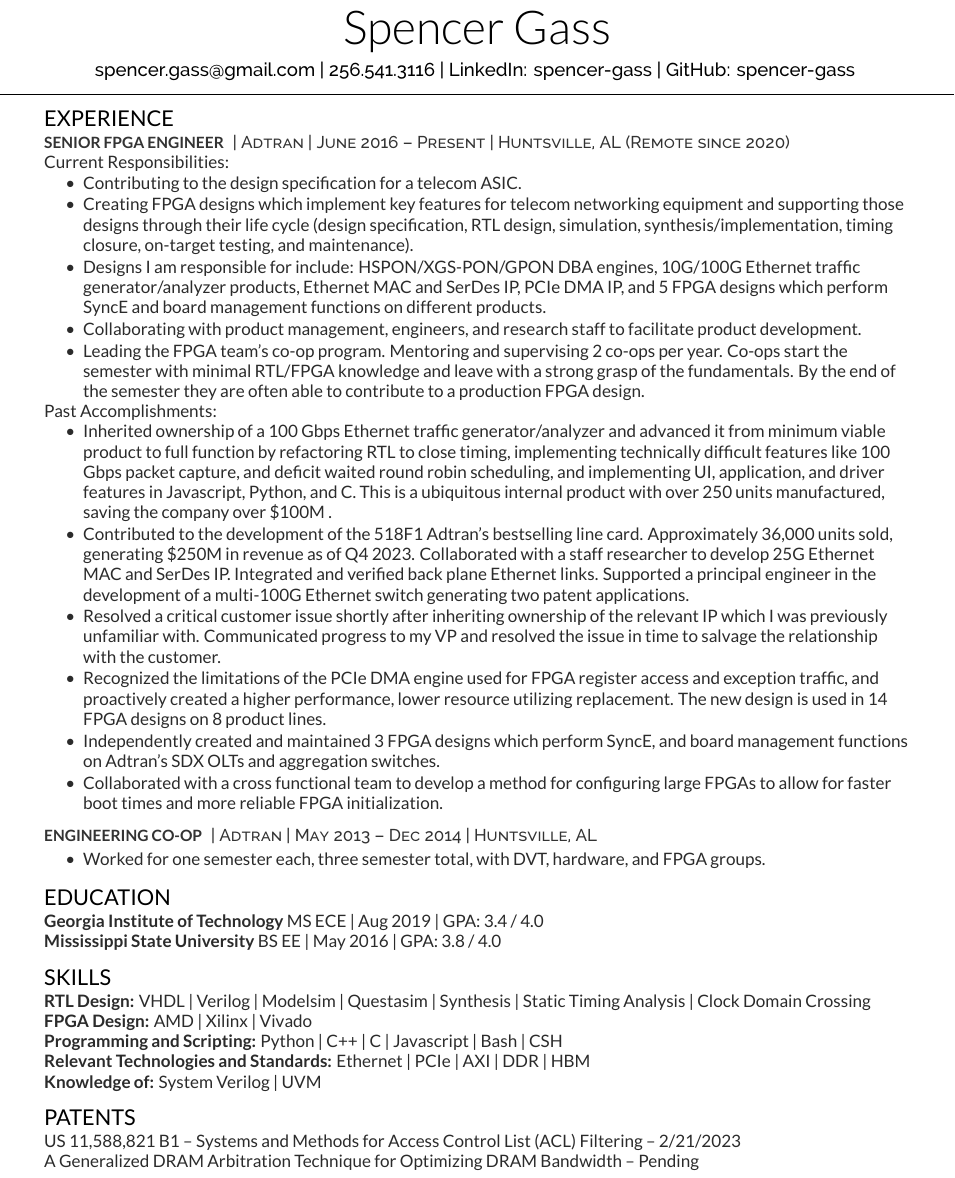
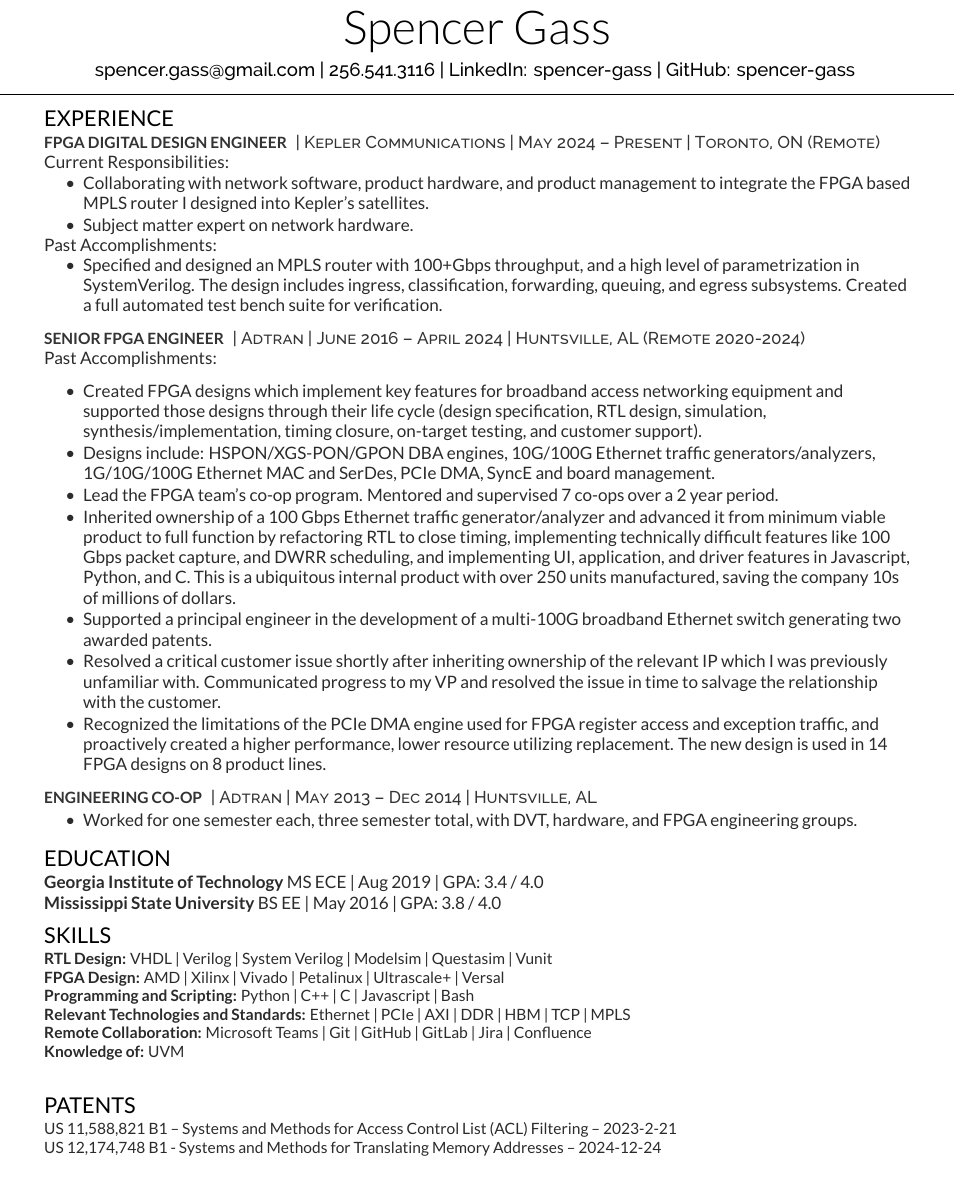
Before and after one commit to SpencerReed/resume, a LaTeX CV (resume.tex): part of the page, cut so that both start at the same text. Compiled offline with XeLaTeX.

Commit message:
Updated resume after ~10 months at Kepler.
 - Resume needed for a grant applicaiton

```diff
--- a/resume.tex
+++ b/resume.tex
@@ -102,62 +102,69 @@
 %%%%%%%%%%%%%%%%%%%%%%%%%%%%%%%%%%%%%%
 
 \section{Experience}
+\runsubsection{FPGA Digital Design Engineer}
+\descript{| Kepler Communications | May 2024 – Present | Toronto, ON (Remote)}
+%   IC3 May 2024 - Present
+Current Responsibilities:
+\vspace{\topsep} % Hacky fix for awkward extra vertical space
+\begin{tightemize}
+\item Collaborating with network software, product hardware, and product management to integrate
+the FPGA based MPLS router I designed into Kepler's satellites.
+\item Subject matter expert on network hardware.
+\end{tightemize}
+Past Accomplishments:
+\begin{tightemize}
+\item Specified and designed an MPLS router with 100+Gbps throughput, and a high level of parametrization in SystemVerilog.
+The design includes ingress, classification, forwarding, queuing, and egress subsystems.
+Created a full automated test bench suite for verification.
+\end{tightemize}
+\sectionsep
+
 \runsubsection{Senior FPGA Engineer}
-\descript{| Adtran | June 2016 – Present | Huntsville, AL (Remote since 2020)}
+\descript{| Adtran | June 2016 – April 2024 | Huntsville, AL (Remote 2020-2024)}
 %   Untitled June 2016 - Oct 2019
 %   II Oct 2019 - Oct 2020
 %   Senior Oct 2020 - Jan 2024
 %   Avanced Jan 2024 - present
-Current Responsibilities:
+Past Accomplishments:
 \vspace{\topsep} % Hacky fix for awkward extra vertical space
 \begin{tightemize}
-\item Contributing to the design specification for a telecom ASIC.
-\item Creating FPGA designs which implement key features for telecom networking equipment and
-supporting those designs through their life cycle (design specification, RTL design, simulation,
-synthesis/implementation, timing closure, on-target testing, and maintenance).
-\item Designs I am responsible for include: HSPON/XGS-PON/GPON DBA engines,
-10G/100G Ethernet traffic generator/analyzer products,
-Ethernet MAC and SerDes IP, PCIe DMA IP, and 5 FPGA designs which perform SyncE and board management functions on different products.
-\item Collaborating with product management, engineers, and research staff to facilitate product development.
-\item Leading the FPGA team's co-op program. Mentoring and supervising 2 co-ops per year.
-Co-ops start the semester with minimal RTL/FPGA knowledge and leave with a strong grasp of
-the fundamentals. By the end of the semester they are often able to contribute to a production FPGA design.
-\end{tightemize}
-Past Accomplishments:
-\begin{tightemize}
+%\item Contributed to the design specification for a telecom ASIC.
+\item Created FPGA designs which implement key features for broadband access networking equipment and
+supported those designs through their life cycle (design specification, RTL design, simulation,
+synthesis/implementation, timing closure, on-target testing, and customer support).
+\item Designs include: HSPON/XGS-PON/GPON DBA engines, 10G/100G Ethernet traffic generators/analyzers,
+1G/10G/100G Ethernet MAC and SerDes, PCIe DMA, SyncE and board management.
+%\item Collaborated with product management, engineers, and research staff to facilitate product development.
+\item Lead the FPGA team's co-op program. Mentored and supervised 7 co-ops over a 2 year period.
+%Co-ops start the semester with minimal RTL/FPGA knowledge and leave with a strong grasp of
+%the fundamentals. By the end of the semester they are often able to contribute to a production FPGA design.
 \item Inherited ownership of a 100 Gbps Ethernet traffic generator/analyzer and advanced it from minimum viable product to full function by refactoring RTL to close timing,
-implementing technically difficult features like 100 Gbps packet capture, and deficit waited round robin scheduling, and implementing UI, application,
-and driver features in Javascript, Python, and C. This is a ubiquitous internal product with over 250 units manufactured, saving the company over \$100M .
-\item Contributed to the development of the 518F1 Adtran’s bestselling line card. Approximately  36,000 units sold, generating \$250M in revenue as of Q4 2023.
-Collaborated with a staff researcher to develop 25G Ethernet MAC and SerDes IP.
-Integrated and verified back plane Ethernet links.
-Supported a principal engineer in the development of a multi-100G Ethernet switch generating two patent applications.
-%\item Resolved a critical customer issue shortly after the relevant subject matter expert left the company.
-%Communicated progress to my VP and resolved the issue in time to salvage the relationship with the customer.
+implementing technically difficult features like 100 Gbps packet capture, and DWRR scheduling, and implementing UI, application,
+and driver features in Javascript, Python, and C. This is a ubiquitous internal product with over 250 units manufactured, saving the company 10s of millions of dollars.
+%\item Contributed to the development of the 518F1 Adtran’s bestselling line card. Approximately  36,000 units sold, generating \$250M in revenue as of Q4 2023.
+%Collaborated with a staff researcher to develop 25G Ethernet MAC and SerDes IP.
+%Integrated and verified back plane Ethernet links.
+\item Supported a principal engineer in the development of a multi-100G broadband Ethernet switch generating two awarded patents.
 \item Resolved a critical customer issue shortly after inheriting ownership of the relevant IP which I was previously unfamiliar with.
 Communicated progress to my VP and resolved the issue in time to salvage the relationship with the customer.
 \item Recognized the limitations of the PCIe DMA engine used for FPGA register access and exception traffic,
 and proactively created a higher performance, lower resource utilizing replacement. The new design is used in 14 FPGA designs on 8 product lines.
-\item Independently created and maintained 3 FPGA designs which perform SyncE, and board management functions on Adtran's SDX OLTs and aggregation switches.
+%\item Independently created and maintained 3 FPGA designs which perform SyncE, and board management functions on Adtran's SDX OLTs and aggregation switches.
 %\item Inherited Ownership of Adtran’s Ethernet MAC and SerDes IP, used by nearly all FPGAs in Adtran’s product portfolio.
 %Maintained existing IP and extended functionality.
 %\item Created an FPGA based workaround for a rev A clock generator silicon bug which allowed us to ship hardware while waiting for rev B silicon.
-\item Collaborated with a cross functional team to develop a method for configuring large FPGAs to allow for faster boot times and more reliable FPGA initialization.
+%\item Collaborated with a cross functional team to develop a method for configuring large FPGAs to allow for faster boot times and more reliable FPGA initialization.
 %\item Implemented a dynamic queue memory allocation system for Adtran’s Ethernet switch IP.
 %This allows queues to increase in size in proportion to free memory before becoming full and discarding incoming packets,
 %rather than assigning fixed memory sizes to queues.
-%\item Integrated a UART 16550 controller into and FPGA to communicate with an off the shelf Ethernet switch chip on the same board.
-%Wrote a driver to create a command line interface that communicates with the switch chip via the FPGA UART. This allowed for in-field debug of the switch chip.
-%\item Designed a high performance packet FIFO to overcome performance limitations with older
-%generations of packet FIFO and developed automated test coverage beyond what was expected.
-%\item Implemented receive signal strength indicator (RSSI) on Adtran’s 10G EPON OLT.
 \end{tightemize}
 \sectionsep
 
 \runsubsection{Engineering Co-op}
 \descript{| Adtran | May 2013 – Dec 2014 | Huntsville, AL}
 \begin{tightemize}
-\item Worked for one semester each, three semester total, with DVT, hardware, and FPGA groups.
+\item Worked for one semester each, three semester total, with DVT, hardware, and FPGA engineering groups.
 \end{tightemize}
 \sectionsep
 
@@ -173,6 +180,9 @@
 \textbf{Georgia Institute of Technology} MS ECE | Aug 2019 | GPA: 3.4 / 4.0 \\
 \textbf{Mississippi State University} BS EE | May 2016 | GPA: 3.8 / 4.0 \\
 \sectionsep
+
+\end{minipage}
+\begin{minipage}[t]{1.0\textwidth}
 
 %%%%%%%%%%%%%%%%%%%%%%%%%%%%%%%%%%%%%%
 %     LEADERSHIP and MENTORSHIP
@@ -192,13 +202,12 @@
 %%%%%%%%%%%%%%%%%%%%%%%%%%%%%%%%%%%%%%
 
 \section{Skills}
-\textbf{RTL Design:} VHDL | Verilog | Modelsim | Questasim | Synthesis | Static Timing Analysis |
-Clock Domain Crossing \\
-\textbf{FPGA Design:} AMD | Xilinx | Vivado \\
-\textbf{Programming and Scripting:} Python | C++ | C | Javascript | Bash | CSH \\
-\textbf{Relevant Technologies and Standards:} Ethernet | PCIe | AXI | DDR | HBM \\
-%\textbf{Remote Collaboration:} Microsoft Teams | Git \\
-\textbf{Knowledge of:} System Verilog | UVM \\
+\textbf{RTL Design:} VHDL | Verilog | System Verilog | Modelsim | Questasim | Vunit \\
+\textbf{FPGA Design:} AMD | Xilinx | Vivado | Petalinux | Ultrascale+ | Versal \\
+\textbf{Programming and Scripting:} Python | C++ | C | Javascript | Bash \\
+\textbf{Relevant Technologies and Standards:} Ethernet | PCIe | AXI | DDR | HBM | TCP | MPLS \\
+\textbf{Remote Collaboration:} Microsoft Teams | Git | GitHub | GitLab | Jira | Confluence \\
+\textbf{Knowledge of:} UVM \\
 \sectionsep
 
 %%%%%%%%%%%%%%%%%%%%%%%%%%%%%%%%%%%%%%
@@ -207,8 +216,9 @@
 
 \section{Patents}
 \href{https://image-ppubs.uspto.gov/dirsearch-public/print/downloadPdf/11588821}{US 11,588,821 B1}
-– Systems and Methods for Access Control List (ACL) Filtering – 2/21/2023 \\
-A Generalized DRAM Arbitration Technique for Optimizing DRAM Bandwidth – Pending
+– Systems and Methods for Access Control List (ACL) Filtering – 2023-2-21 \\
+\href{https://image-ppubs.uspto.gov/dirsearch-public/print/downloadPdf/12174748}{US 12,174,748 B1}
+- Systems and Methods for Translating Memory Addresses – 2024-12-24 \\
 \sectionsep
 
 \end{minipage}
```
